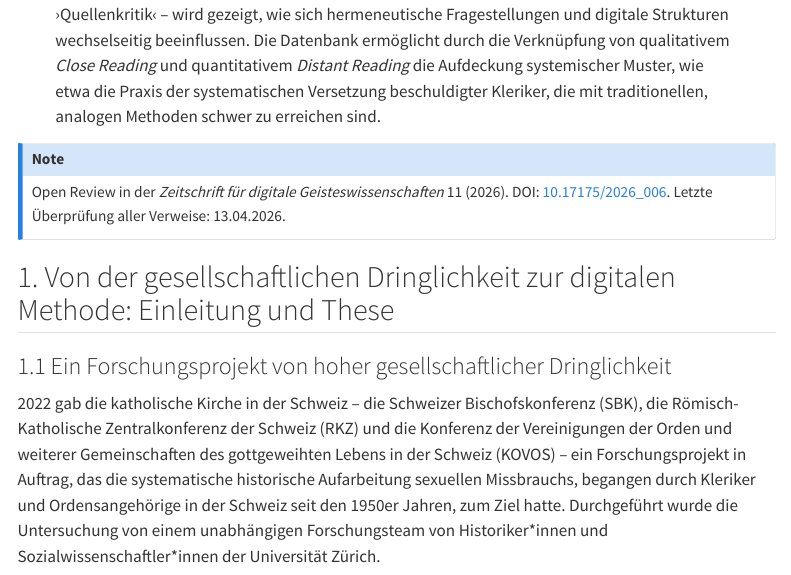
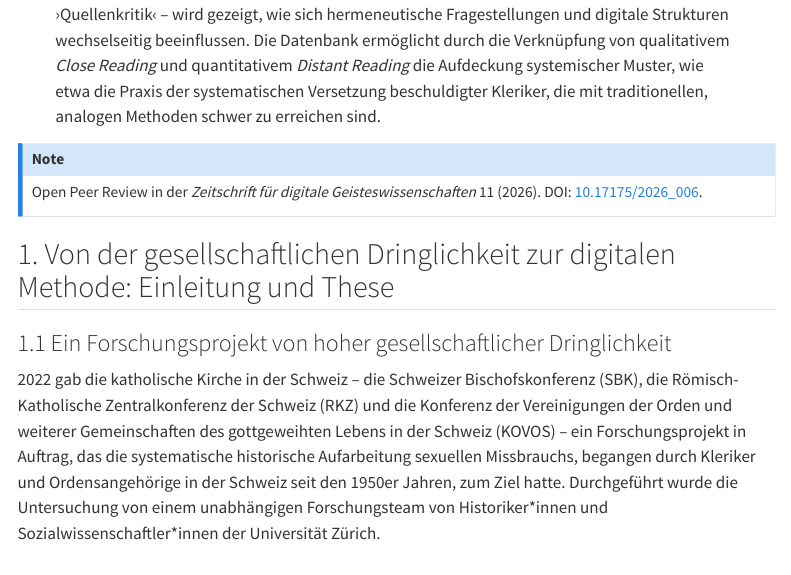
Before and after one commit to maehr/Sexueller-Missbrauch-im-Umfeld-der-katholischen-Kirche-in-der-Schweiz, a Quarto document (paper/index.qmd): the page in a window 1100 px wide, from 1000 px down. Rendered offline with R 4.5, knitr and Pandoc in place of Quarto, with nearby package versions; menus at the side of the page are left out.

Commit message:
fix: correct terminology from "Open Review" to "Open Peer Review" in callout note

```diff
--- a/paper/index.qmd
+++ b/paper/index.qmd
@@ -69,7 +69,7 @@ format:
 ---
 
 ::: callout-note
-Open Review in der *Zeitschrift für digitale Geisteswissenschaften* 11 (2026). DOI: [10.17175/2026_006](https://doi.org/10.17175/2026_006). Letzte Überprüfung aller Verweise: 13.04.2026.
+Open Peer Review in der *Zeitschrift für digitale Geisteswissenschaften* 11 (2026). DOI: [10.17175/2026_006](https://doi.org/10.17175/2026_006).
 :::
 
 ## 1. Von der gesellschaftlichen Dringlichkeit zur digitalen Methode: Einleitung und These
```
